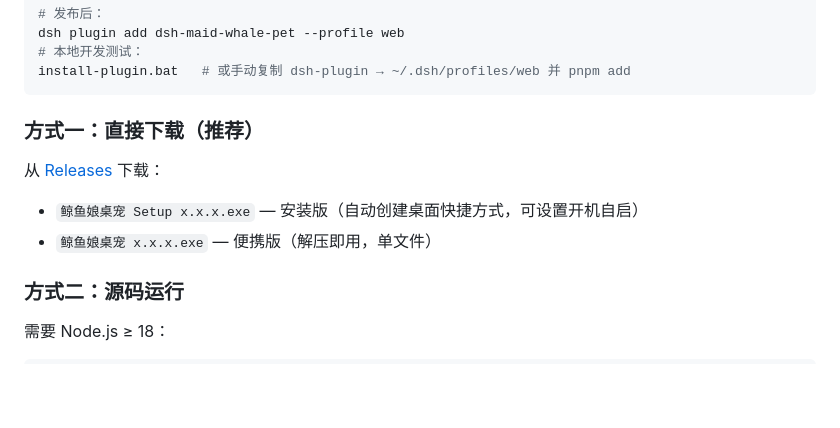
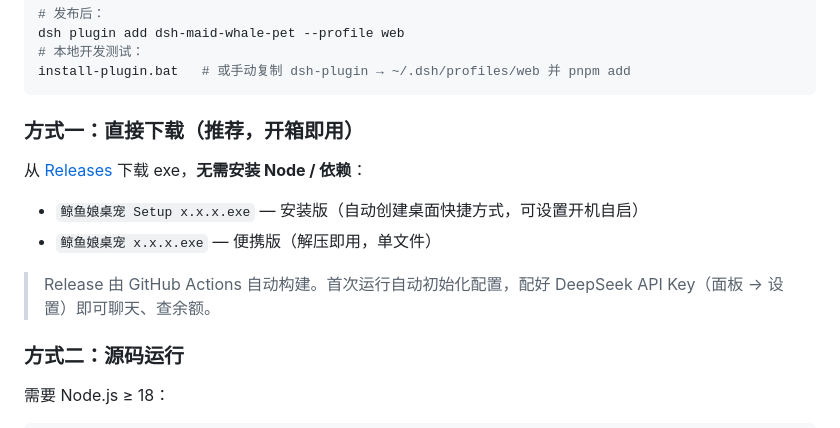
Before and after one commit to touche-s/rice-loving-whale, a Markdown page: README.md, the part around the change. Drawn GitHub-style; blank space fills up the shorter version.

Commit message:
更新 Release 下载说明与仓库链接

````diff
--- a/README.md
+++ b/README.md
@@ -40,12 +40,14 @@ dsh plugin add dsh-maid-whale-pet --profile web
 install-plugin.bat   # 或手动复制 dsh-plugin → ~/.dsh/profiles/web 并 pnpm add
 ```
 
-### 方式一：直接下载（推荐）
+### 方式一：直接下载（推荐，开箱即用）
 
-从 [Releases](https://github.com/your-username/deepseek-maid-whale-desktop-pet/releases) 下载：
+从 [Releases](https://github.com/touche-s/rice-loving-whale/releases) 下载 exe，**无需安装 Node / 依赖**：
 
 - `鲸鱼娘桌宠 Setup x.x.x.exe` — 安装版（自动创建桌面快捷方式，可设置开机自启）
 - `鲸鱼娘桌宠 x.x.x.exe` — 便携版（解压即用，单文件）
+
+> Release 由 GitHub Actions 自动构建。首次运行自动初始化配置，配好 DeepSeek API Key（面板 → 设置）即可聊天、查余额。
 
 ### 方式二：源码运行
 
````
